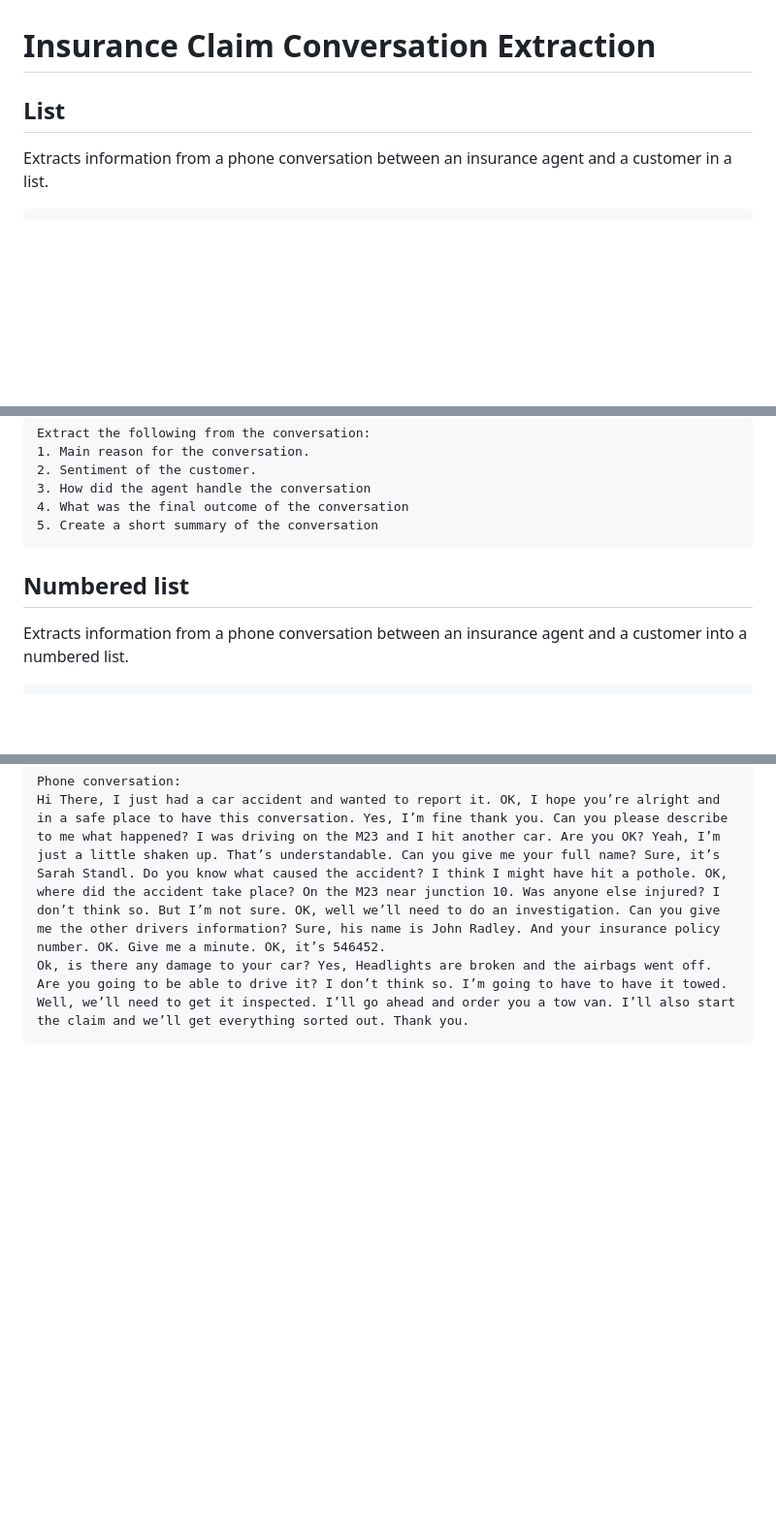
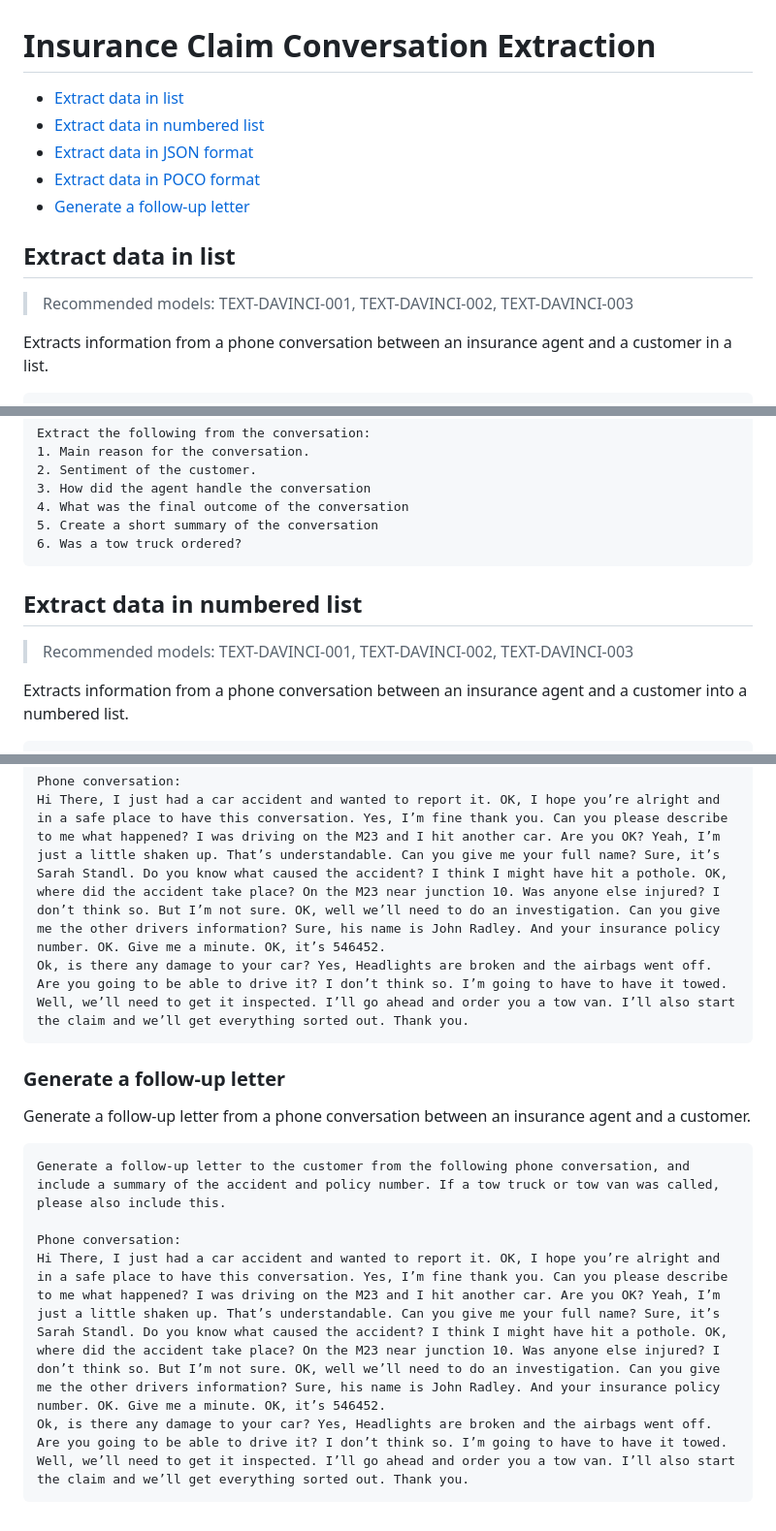
Before and after one commit to PlagueHO/AzureOpenAIDemo, a Markdown page: prompt-examples/insurance/insurance-claim-conversaion-extraction.md, 3 parts joined by grey strips. Shown: that part at 97% size. Rendered like a GitHub page; blank space fills up the shorter version.

Commit message:
Added index to claims example

````diff
--- a/prompt-examples/insurance/insurance-claim-conversaion-extraction.md
+++ b/prompt-examples/insurance/insurance-claim-conversaion-extraction.md
@@ -1,6 +1,14 @@
 # Insurance Claim Conversation Extraction
 
-## List
+- [Extract data in list](#extract-data-in-list)
+- [Extract data in numbered list](#extract-data-in-numbered-list)
+- [Extract data in JSON format](#extract-data-in-json-format)
+- [Extract data in POCO format](#extract-data-in-poco-format)
+- [Generate a follow-up letter](#generate-a-follow-up-letter)
+
+## Extract data in list
+
+> Recommended models: TEXT-DAVINCI-001, TEXT-DAVINCI-002, TEXT-DAVINCI-003
 
 Extracts information from a phone conversation between an insurance agent and a customer in a list.
 
@@ -14,9 +22,12 @@ Extract the following from the conversation:
 3. How did the agent handle the conversation
 4. What was the final outcome of the conversation
 5. Create a short summary of the conversation
+6. Was a tow truck ordered?
 ```
 
-## Numbered list
+## Extract data in numbered list
+
+> Recommended models: TEXT-DAVINCI-001, TEXT-DAVINCI-002, TEXT-DAVINCI-003
 
 Extracts information from a phone conversation between an insurance agent and a customer into a numbered list.
 
@@ -75,3 +90,15 @@ Phone conversation:
 Hi There, I just had a car accident and wanted to report it. OK, I hope you’re alright and in a safe place to have this conversation. Yes, I’m fine thank you. Can you please describe to me what happened? I was driving on the M23 and I hit another car. Are you OK? Yeah, I’m just a little shaken up. That’s understandable. Can you give me your full name? Sure, it’s Sarah Standl. Do you know what caused the accident? I think I might have hit a pothole. OK, where did the accident take place? On the M23 near junction 10. Was anyone else injured? I don’t think so. But I’m not sure. OK, well we’ll need to do an investigation. Can you give me the other drivers information? Sure, his name is John Radley. And your insurance policy number. OK. Give me a minute. OK, it’s 546452.
 Ok, is there any damage to your car? Yes, Headlights are broken and the airbags went off. Are you going to be able to drive it? I don’t think so. I’m going to have to have it towed. Well, we’ll need to get it inspected. I’ll go ahead and order you a tow van. I’ll also start the claim and we’ll get everything sorted out. Thank you.
 ```
+
+### Generate a follow-up letter
+
+Generate a follow-up letter from a phone conversation between an insurance agent and a customer.
+
+```text
+Generate a follow-up letter to the customer from the following phone conversation, and include a summary of the accident and policy number. If a tow truck or tow van was called, please also include this.
+
+Phone conversation:
+Hi There, I just had a car accident and wanted to report it. OK, I hope you’re alright and in a safe place to have this conversation. Yes, I’m fine thank you. Can you please describe to me what happened? I was driving on the M23 and I hit another car. Are you OK? Yeah, I’m just a little shaken up. That’s understandable. Can you give me your full name? Sure, it’s Sarah Standl. Do you know what caused the accident? I think I might have hit a pothole. OK, where did the accident take place? On the M23 near junction 10. Was anyone else injured? I don’t think so. But I’m not sure. OK, well we’ll need to do an investigation. Can you give me the other drivers information? Sure, his name is John Radley. And your insurance policy number. OK. Give me a minute. OK, it’s 546452.
+Ok, is there any damage to your car? Yes, Headlights are broken and the airbags went off. Are you going to be able to drive it? I don’t think so. I’m going to have to have it towed. Well, we’ll need to get it inspected. I’ll go ahead and order you a tow van. I’ll also start the claim and we’ll get everything sorted out. Thank you.
+```
````
Also changed, not shown: other parts of prompt-examples/insurance/insurance-claim-conversaion-extraction.md (+6 -2 lines).
